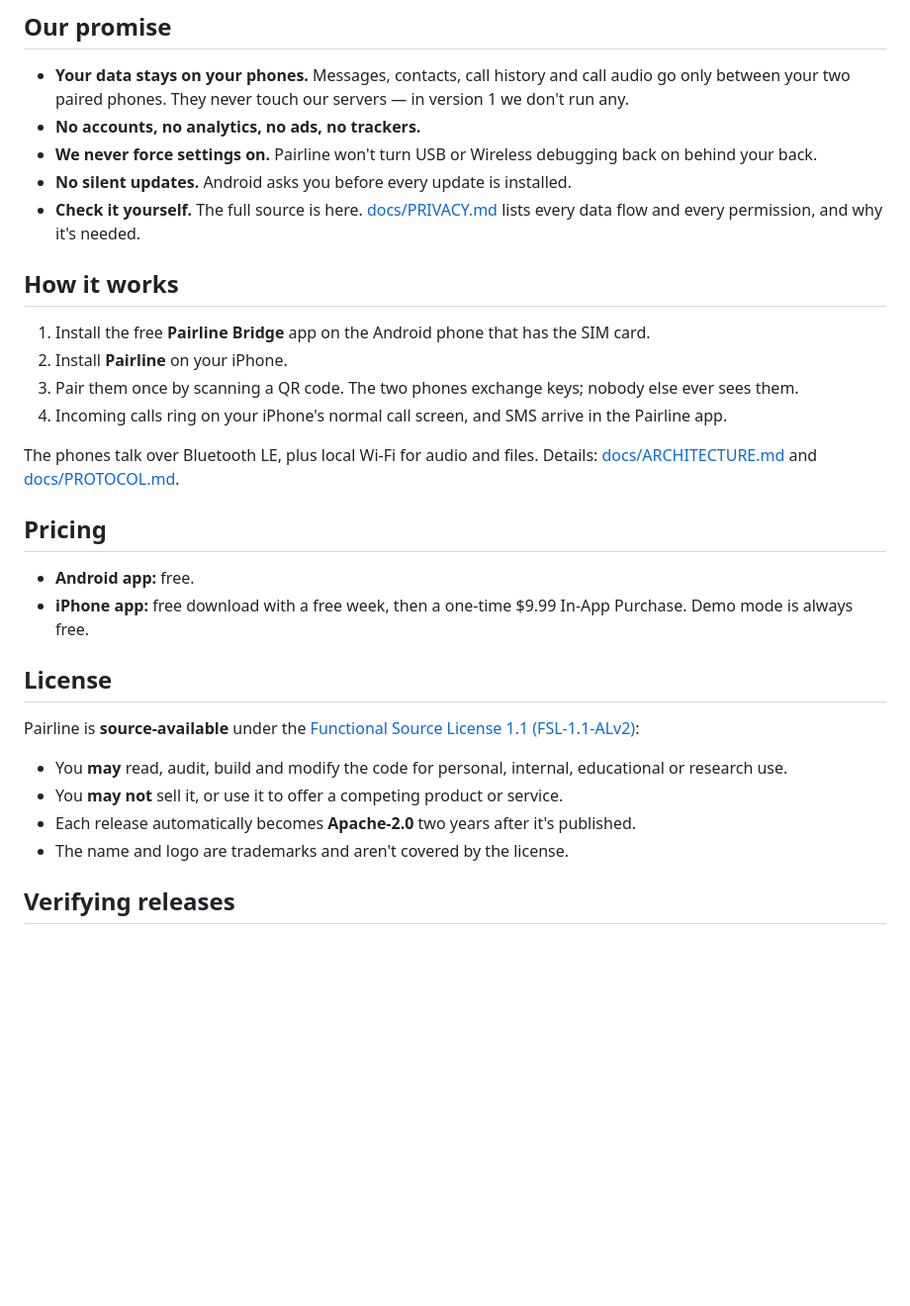
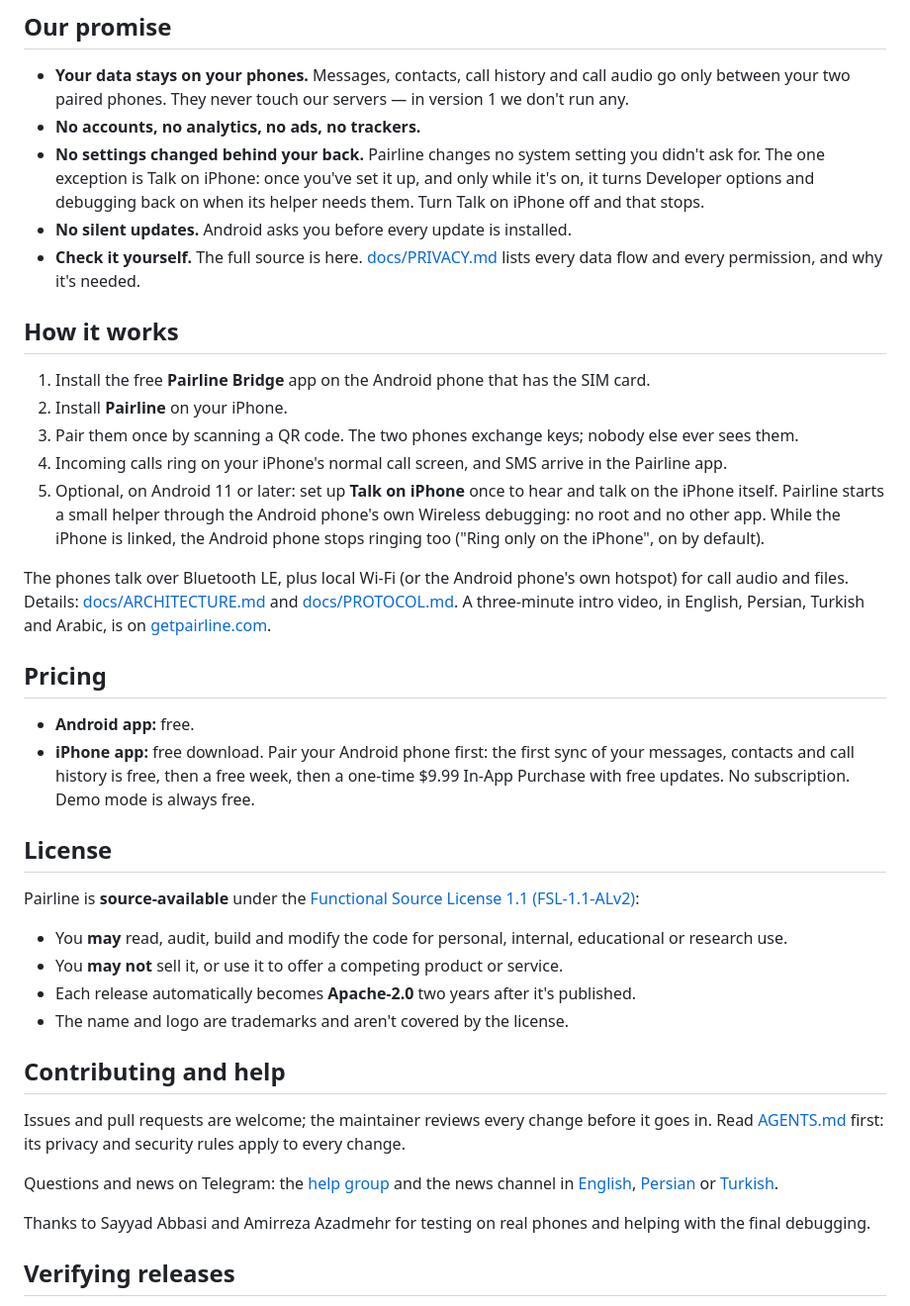
Before and after one commit to mirzaaghazadeh/pairline, a Markdown page: README.md, the part around the change. Shown at 99% size. Drawn GitHub-style; blank space fills up the shorter version.

```diff
--- a/README.md
+++ b/README.md
@@ -24,7 +24,9 @@ Progress: [docs/ROADMAP.md](docs/ROADMAP.md).
 - **Your data stays on your phones.** Messages, contacts, call history and call audio go only
   between your two paired phones. They never touch our servers — in version 1 we don't run any.
 - **No accounts, no analytics, no ads, no trackers.**
-- **We never force settings on.** Pairline won't turn USB or Wireless debugging back on behind your back.
+- **No settings changed behind your back.** Pairline changes no system setting you didn't ask for. The one
+  exception is Talk on iPhone: once you've set it up, and only while it's on, it turns Developer options and
+  debugging back on when its helper needs them. Turn Talk on iPhone off and that stops.
 - **No silent updates.** Android asks you before every update is installed.
 - **Check it yourself.** The full source is here. [docs/PRIVACY.md](docs/PRIVACY.md) lists every
   data flow and every permission, and why it's needed.
@@ -35,14 +37,20 @@ Progress: [docs/ROADMAP.md](docs/ROADMAP.md).
 2. Install **Pairline** on your iPhone.
 3. Pair them once by scanning a QR code. The two phones exchange keys; nobody else ever sees them.
 4. Incoming calls ring on your iPhone's normal call screen, and SMS arrive in the Pairline app.
+5. Optional, on Android 11 or later: set up **Talk on iPhone** once to hear and talk on the iPhone itself.
+   Pairline starts a small helper through the Android phone's own Wireless debugging: no root and no other app.
+   While the iPhone is linked, the Android phone stops ringing too ("Ring only on the iPhone", on by default).
 
-The phones talk over Bluetooth LE, plus local Wi-Fi for audio and files. Details:
-[docs/ARCHITECTURE.md](docs/ARCHITECTURE.md) and [docs/PROTOCOL.md](docs/PROTOCOL.md).
+The phones talk over Bluetooth LE, plus local Wi-Fi (or the Android phone's own hotspot) for call audio and files.
+Details: [docs/ARCHITECTURE.md](docs/ARCHITECTURE.md) and [docs/PROTOCOL.md](docs/PROTOCOL.md).
+A three-minute intro video, in English, Persian, Turkish and Arabic, is on [getpairline.com](https://getpairline.com).
 
 ## Pricing
 
 - **Android app:** free.
-- **iPhone app:** free download with a free week, then a one-time $9.99 In-App Purchase. Demo mode is always free.
+- **iPhone app:** free download. Pair your Android phone first: the first sync of your messages, contacts and call
+  history is free, then a free week, then a one-time $9.99 In-App Purchase with free updates. No subscription.
+  Demo mode is always free.
 
 ## License
 
@@ -54,6 +62,16 @@ Pairline is **source-available** under the
 - You **may not** sell it, or use it to offer a competing product or service.
 - Each release automatically becomes **Apache-2.0** two years after it's published.
 - The name and logo are trademarks and aren't covered by the license.
+
+## Contributing and help
+
+Issues and pull requests are welcome; the maintainer reviews every change before it goes in. Read
+[AGENTS.md](AGENTS.md) first: its privacy and security rules apply to every change.
+
+Questions and news on Telegram: the [help group](https://t.me/pairline_groups) and the news channel in
+[English](https://t.me/pairline_en), [Persian](https://t.me/pairline_fa) or [Turkish](https://t.me/pairline_tr).
+
+Thanks to Sayyad Abbasi and Amirreza Azadmehr for testing on real phones and helping with the final debugging.
 
 ## Verifying releases
 
```
Also changed, not shown: docs/PRIVACY.md (+14 -7 lines), docs/images/readme-screens.png.
